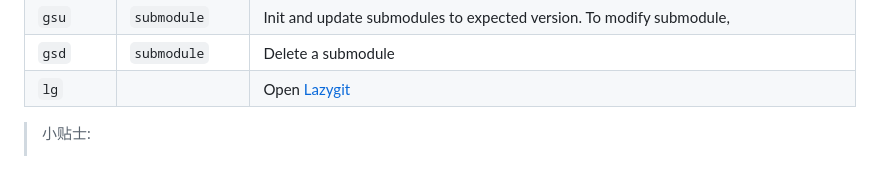
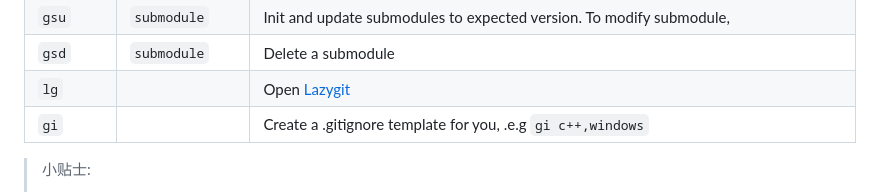
Before and after one commit to mrbeardad/MyIDE, a Markdown page: README-zh.md, the part around the change. GitHub-like rendering.

Commit message:
docs(powershell): add docs for `gi`

```diff
--- a/README-zh.md
+++ b/README-zh.md
@@ -276,6 +276,7 @@
 | `gsu`       | `submodule`    | Init and update submodules to expected version. To modify submodule,                                     |
 | `gsd`       | `submodule`    | Delete a submodule                                                                                       |
 | `lg`        |                | Open [Lazygit](https://github.com/jesseduffield/lazygit)                                                 |
+| `gi`        |                | Create a .gitignore template for you, .e.g `gi c++,windows`                                              |
 
 > 小贴士:
 >
```
Also changed, not shown: 1 other file.
